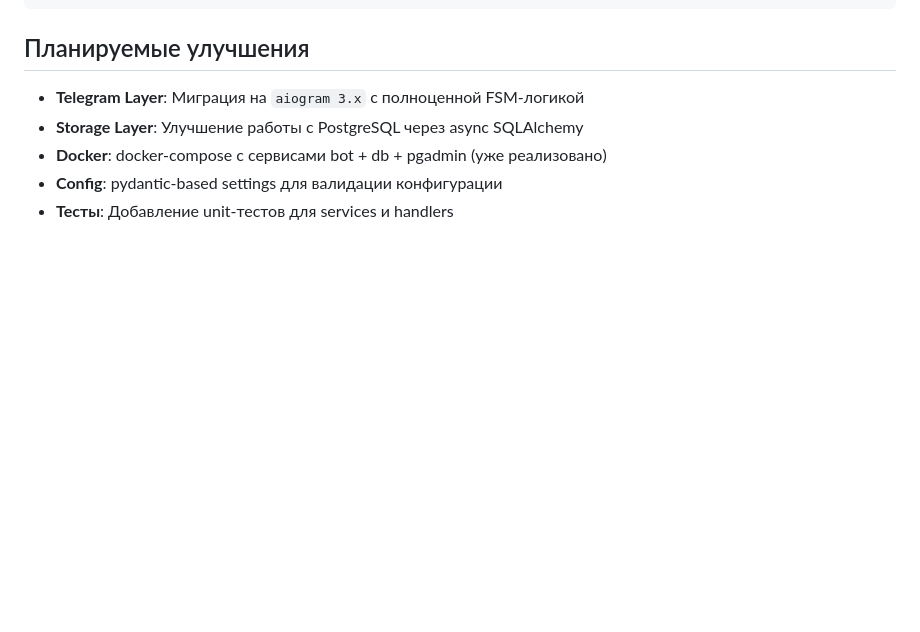
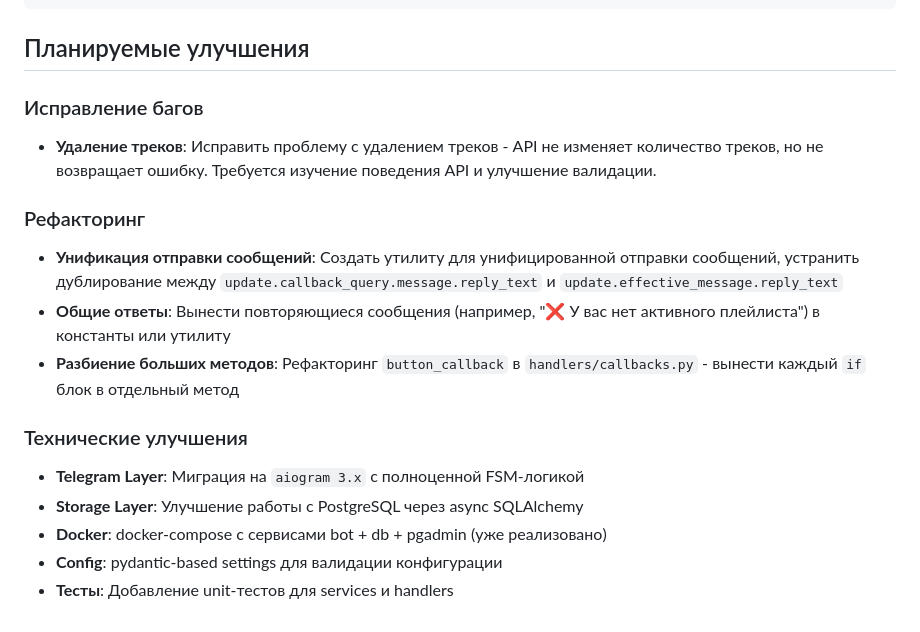
Before and after one commit to DanilKorotaev/ym-playlist-bot, a Markdown page: docs/architecture.md, the part around the change. GitHub-like rendering; blank space fills up the shorter version.

```diff
--- a/docs/architecture.md
+++ b/docs/architecture.md
@@ -185,6 +185,15 @@ yandex_link = playlist_service.get_yandex_link(playlist_id=1)
 
 ## Планируемые улучшения
 
+### Исправление багов
+- **Удаление треков**: Исправить проблему с удалением треков - API не изменяет количество треков, но не возвращает ошибку. Требуется изучение поведения API и улучшение валидации.
+
+### Рефакторинг
+- **Унификация отправки сообщений**: Создать утилиту для унифицированной отправки сообщений, устранить дублирование между `update.callback_query.message.reply_text` и `update.effective_message.reply_text`
+- **Общие ответы**: Вынести повторяющиеся сообщения (например, "❌ У вас нет активного плейлиста") в константы или утилиту
+- **Разбиение больших методов**: Рефакторинг `button_callback` в `handlers/callbacks.py` - вынести каждый `if` блок в отдельный метод
+
+### Технические улучшения
 - **Telegram Layer**: Миграция на `aiogram 3.x` с полноценной FSM-логикой
 - **Storage Layer**: Улучшение работы с PostgreSQL через async SQLAlchemy
 - **Docker**: docker-compose с сервисами bot + db + pgadmin (уже реализовано)
```
Also changed, not shown: docs/todo.md (+17 -0 lines).
